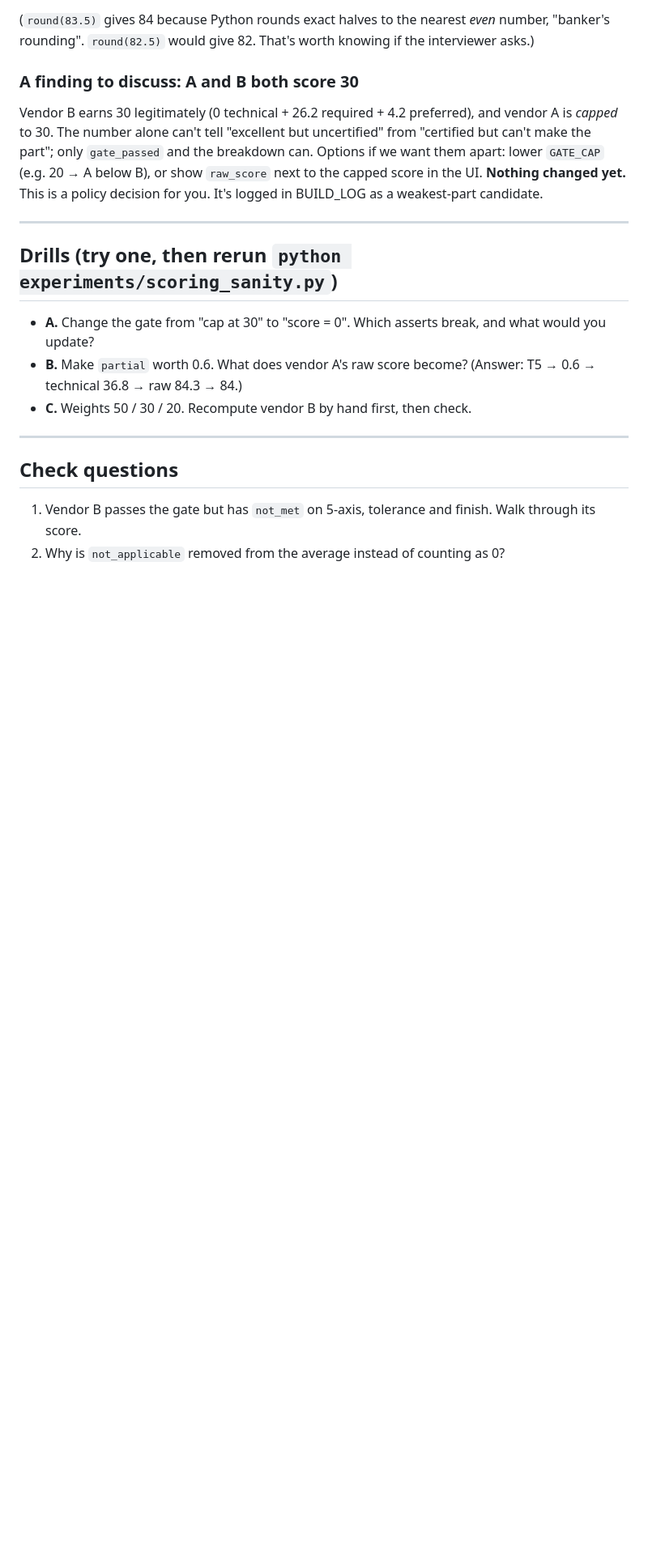
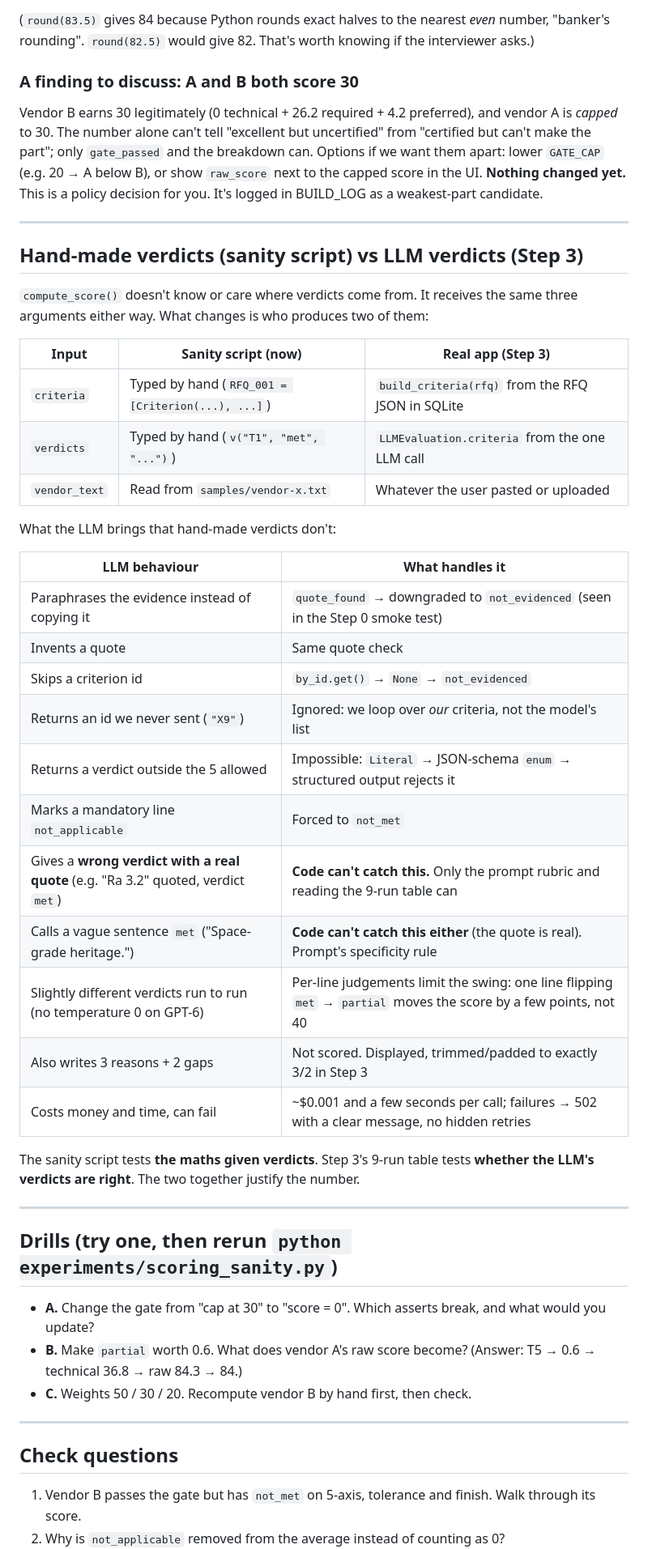
Before and after one commit to KSAP02/AstroBase, a Markdown page: MD_files/build_logs/step-2-scoring.md, the part around the change. Shown at 81% size. Rendered like a GitHub page; blank space fills up the shorter version.

```diff
--- a/MD_files/build_logs/step-2-scoring.md
+++ b/MD_files/build_logs/step-2-scoring.md
@@ -199,6 +199,38 @@ lower `GATE_CAP` (e.g. 20 → A below B), or show `raw_score` next to the capped
 
 ---
 
+## Hand-made verdicts (sanity script) vs LLM verdicts (Step 3)
+
+`compute_score()` doesn't know or care where verdicts come from. It receives the same three
+arguments either way. What changes is who produces two of them:
+
+| Input | Sanity script (now) | Real app (Step 3) |
+|---|---|---|
+| `criteria` | Typed by hand (`RFQ_001 = [Criterion(...), ...]`) | `build_criteria(rfq)` from the RFQ JSON in SQLite |
+| `verdicts` | Typed by hand (`v("T1", "met", "...")`) | `LLMEvaluation.criteria` from the one LLM call |
+| `vendor_text` | Read from `samples/vendor-x.txt` | Whatever the user pasted or uploaded |
+
+What the LLM brings that hand-made verdicts don't:
+
+| LLM behaviour | What handles it |
+|---|---|
+| Paraphrases the evidence instead of copying it | `quote_found` → downgraded to `not_evidenced` (seen in the Step 0 smoke test) |
+| Invents a quote | Same quote check |
+| Skips a criterion id | `by_id.get()` → `None` → `not_evidenced` |
+| Returns an id we never sent (`"X9"`) | Ignored: we loop over *our* criteria, not the model's list |
+| Returns a verdict outside the 5 allowed | Impossible: `Literal` → JSON-schema `enum` → structured output rejects it |
+| Marks a mandatory line `not_applicable` | Forced to `not_met` |
+| Gives a **wrong verdict with a real quote** (e.g. "Ra 3.2" quoted, verdict `met`) | **Code can't catch this.** Only the prompt rubric and reading the 9-run table can |
+| Calls a vague sentence `met` ("Space-grade heritage.") | **Code can't catch this either** (the quote is real). Prompt's specificity rule |
+| Slightly different verdicts run to run (no temperature 0 on GPT-6) | Per-line judgements limit the swing: one line flipping `met` → `partial` moves the score by a few points, not 40 |
+| Also writes 3 reasons + 2 gaps | Not scored. Displayed, trimmed/padded to exactly 3/2 in Step 3 |
+| Costs money and time, can fail | ~$0.001 and a few seconds per call; failures → 502 with a clear message, no hidden retries |
+
+The sanity script tests **the maths given verdicts**. Step 3's 9-run table tests **whether the LLM's
+verdicts are right**. The two together justify the number.
+
+---
+
 ## Drills (try one, then rerun `python experiments/scoring_sanity.py`)
 - **A.** Change the gate from "cap at 30" to "score = 0". Which asserts break, and what would you update?
 - **B.** Make `partial` worth 0.6. What does vendor A's raw score become? (Answer: T5 → 0.6 → technical 36.8 → raw 84.3 → 84.)
```
Also changed, not shown: MD_files/build_logs/step-2b-scoring-walkthrough.md (added, +226 -0 lines).
